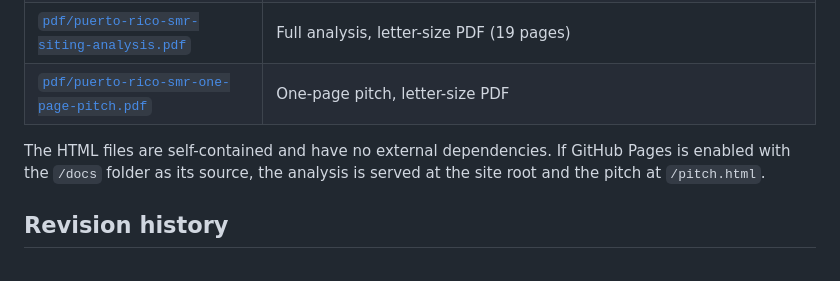
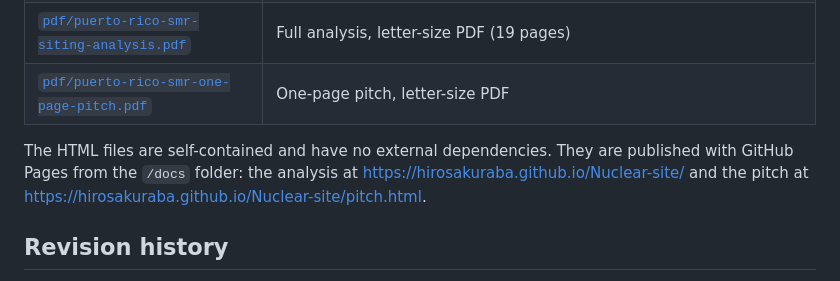
Before and after one commit to HiroSakuraba/Nuclear-site, a Markdown page: README.md, the part around one of its changes. GitHub-like rendering.

Commit message:
README: add live GitHub Pages links
Co-Authored-By: Claude Opus 5.5 <noreply@anthropic.com>
Claude-Session: https://claude.ai/code/session_01TRmgB614KY6JJdokDYDDvs

```diff
--- a/README.md
+++ b/README.md
@@ -31,7 +33,7 @@ Both sites use seawater for cooling. The safety structures sit on raised ground
 | [`pdf/puerto-rico-smr-siting-analysis.pdf`](pdf/puerto-rico-smr-siting-analysis.pdf) | Full analysis, letter-size PDF (19 pages) |
 | [`pdf/puerto-rico-smr-one-page-pitch.pdf`](pdf/puerto-rico-smr-one-page-pitch.pdf) | One-page pitch, letter-size PDF |
 
-The HTML files are self-contained and have no external dependencies. If GitHub Pages is enabled with the `/docs` folder as its source, the analysis is served at the site root and the pitch at `/pitch.html`.
+The HTML files are self-contained and have no external dependencies. They are published with GitHub Pages from the `/docs` folder: the analysis at <https://hirosakuraba.github.io/Nuclear-site/> and the pitch at <https://hirosakuraba.github.io/Nuclear-site/pitch.html>.
 
 ## Revision history
 
```
Also changed, not shown: other parts of README.md (+2 -0 lines).
